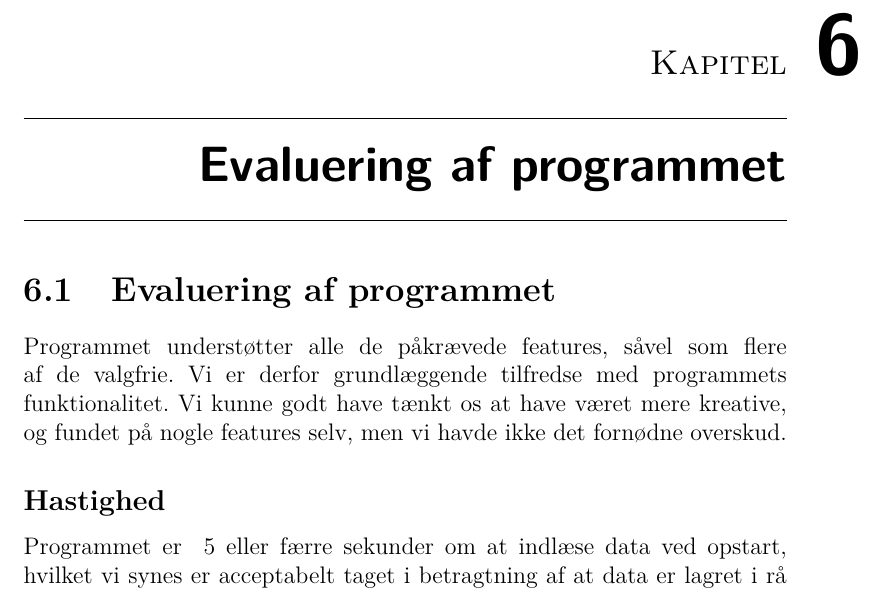
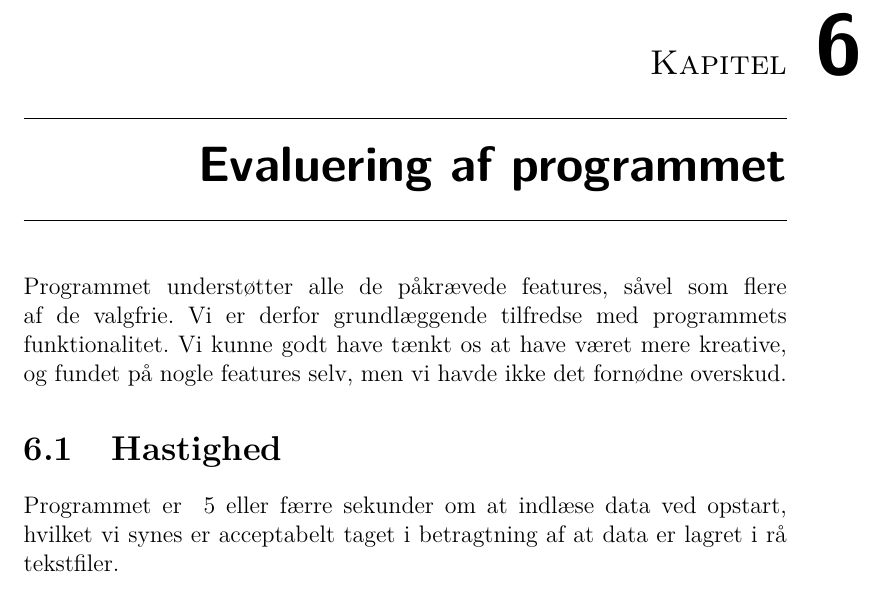
Before and after one commit to mywonderchild/ITU1aarsgruppeJ, a LaTeX book (Rapport/main.tex, which reads Rapport/EvalueringAfProgrammet/evalueringAfProgrammet.tex): part of page 7 of 11, cut so that both start at the same text. Compiled offline with pdfLaTeX.

Commit message:
Fixet evaluering af program så den passer ind i hierarkiet

```diff
--- a/Rapport/EvalueringAfProgrammet/evalueringAfProgrammet.tex
+++ b/Rapport/EvalueringAfProgrammet/evalueringAfProgrammet.tex
@@ -1,9 +1,6 @@
-\section{Evaluering af programmet}
-\label{sec:evaluering_af_programmet}
-
 Programmet understøtter alle de påkrævede features, såvel som flere af de valgfrie. Vi er derfor grundlæggende tilfredse med programmets funktionalitet. Vi kunne godt have tænkt os at have været mere kreative, og fundet på nogle features selv, men vi havde ikke det fornødne overskud.
 
-\subsection{Hastighed}
+\section{Hastighed}
 
 Programmet er ~5 eller færre sekunder om at indlæse data ved opstart, hvilket vi synes er acceptabelt taget i betragtning af at data er lagret i rå tekstfiler.
 
```
Also changed, not shown: Rapport/EvalueringAfProgrammet/evalueringAfProgrammet.tex (4 more changed lines).
